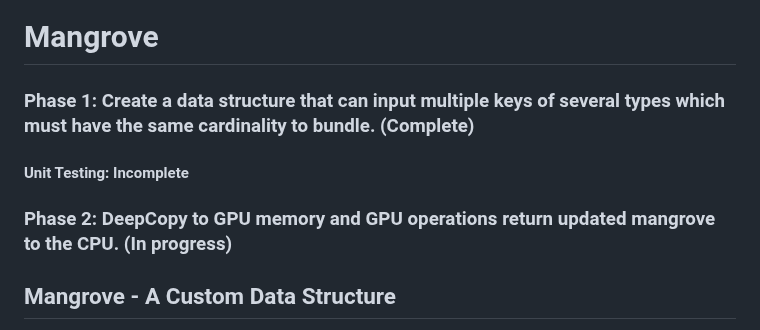
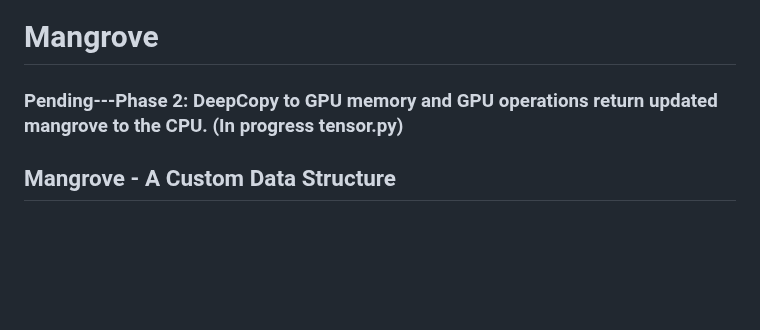
Before and after one commit to 1ssb/mangroves, a Markdown page: README.md, the part around the change. GitHub-like rendering; blank space fills up the shorter version.

```diff
--- a/README.md
+++ b/README.md
@@ -1,10 +1,6 @@
 # Mangrove
 
-### Phase 1: Create a data structure that can input multiple keys of several types which must have the same cardinality to bundle. (Complete)
-
-#### Unit Testing: Incomplete
-
-### Phase 2: DeepCopy to GPU memory and GPU operations return updated mangrove to the CPU. (In progress)
+### Pending---Phase 2: DeepCopy to GPU memory and GPU operations return updated mangrove to the CPU. (In progress tensor.py)
 
 ## Mangrove - A Custom Data Structure
 
```
